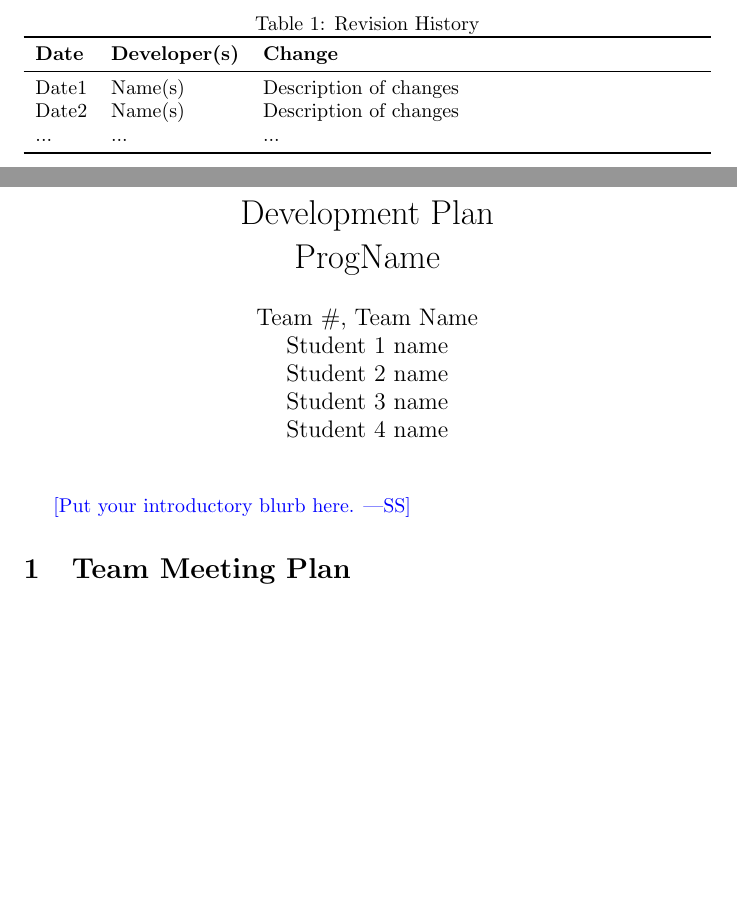
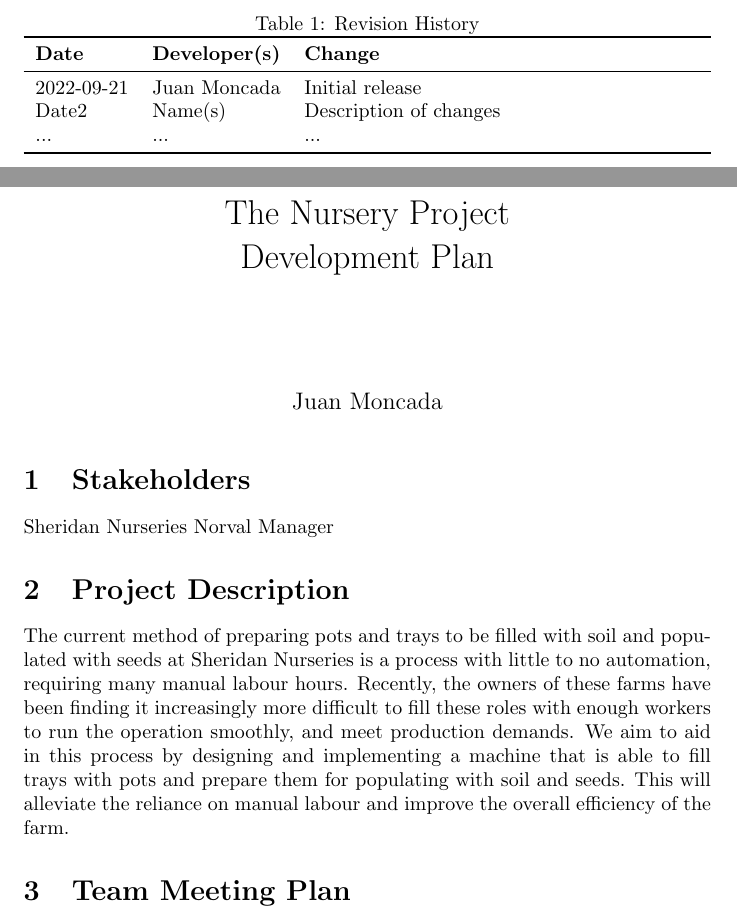
Before and after one commit to aaronbilly22/The_Nursery_Project, a LaTeX document (docs/DevelopmentPlan/DevelopmentPlan.tex): two parts of pages 1 and 2 of 3, joined at a grey line, cut so that both start at the same text, the shorter picture padded with empty space. Compiled offline with pdfLaTeX.

Commit message:
hello world

```diff
--- a/docs/DevelopmentPlan/DevelopmentPlan.tex
+++ b/docs/DevelopmentPlan/DevelopmentPlan.tex
@@ -3,9 +3,9 @@
 \usepackage{booktabs}
 \usepackage{tabularx}
 
-\title{Development Plan\\\progname}
+\title{The Nursery Project\\ Development Plan}
 
-\author{\authname}
+\author{\\ \\ \\Juan Moncada\\}
 
 \date{}
 
@@ -20,7 +20,7 @@
 \toprule
 \textbf{Date} & \textbf{Developer(s)} & \textbf{Change}\\
 \midrule
-Date1 & Name(s) & Description of changes\\
+2022-09-21 & Juan Moncada & Initial release\\
 Date2 & Name(s) & Description of changes\\
 ... & ... & ...\\
 \bottomrule
@@ -30,8 +30,12 @@
 \newpage
 
 \maketitle
+\section{Stakeholders}
+Sheridan Nurseries Norval Manager
 
-\wss{Put your introductory blurb here.}
+\section{Project Description}
+The current method of preparing pots and trays to be filled with soil and populated with seeds at Sheridan Nurseries is a process with little to no automation, requiring many manual labour hours. Recently, the owners of these farms have been finding it increasingly more difficult to fill these roles with enough workers to run the operation smoothly, and meet production demands. We aim to aid in this process by designing and implementing a machine that is able to fill trays with pots and prepare them for populating with soil and seeds. This will alleviate the reliance on manual labour and improve the overall efficiency of the farm.
+
 
 \section{Team Meeting Plan}
 
```
Also changed, not shown: docs/DevelopmentPlan/DevelopmentPlan.pdf.
